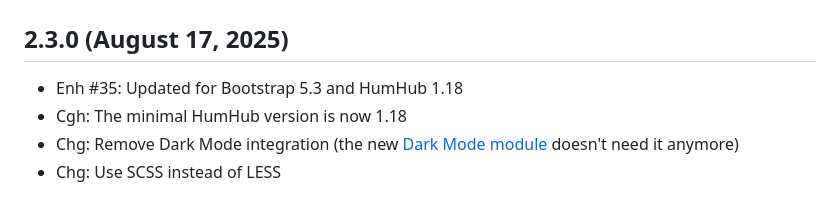
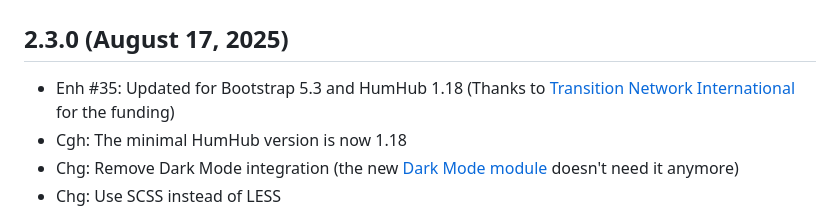
Before and after one commit to cuzy-app/clean-theme, a Markdown page: docs/CHANGELOG.md, the part around the change. Rendered like a GitHub page.

Commit message:
Add Transition Network International for funding

```diff
--- a/docs/CHANGELOG.md
+++ b/docs/CHANGELOG.md
@@ -3,7 +3,7 @@ Changelog
 
 2.3.0 (August 17, 2025)
 --------------------
-- Enh #35: Updated for Bootstrap 5.3 and HumHub 1.18
+- Enh #35: Updated for Bootstrap 5.3 and HumHub 1.18 (Thanks to [Transition Network International](https://transitionnetwork.org/) for the funding)
 - Cgh: The minimal HumHub version is now 1.18
 - Chg: Remove Dark Mode integration (the new [Dark Mode module](https://marketplace.humhub.com/module/dark-mode) doesn't need it anymore)
 - Chg: Use SCSS instead of LESS
```
